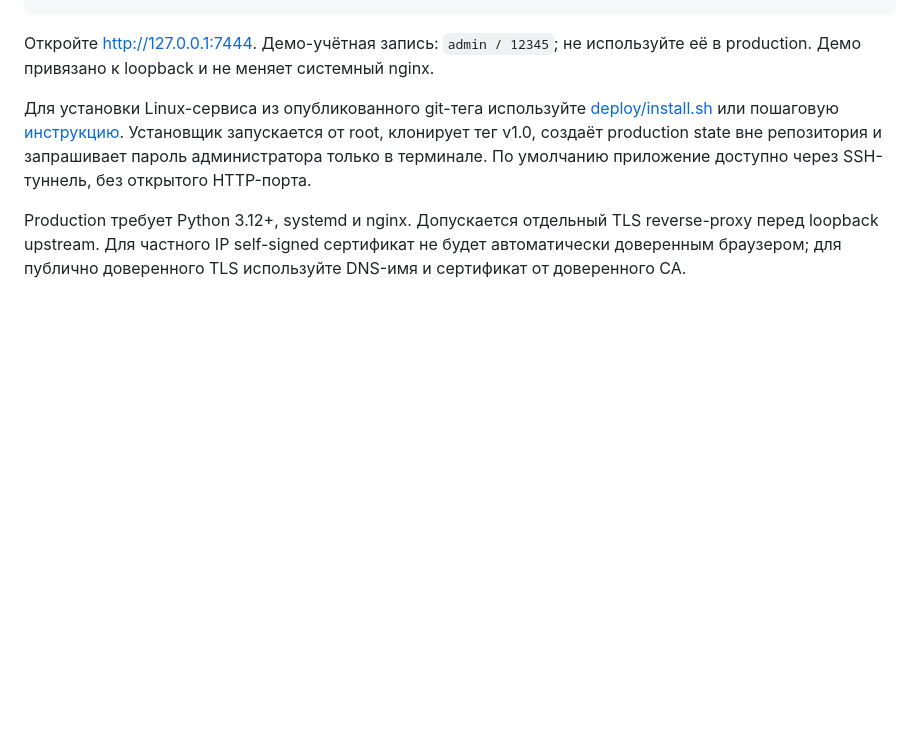
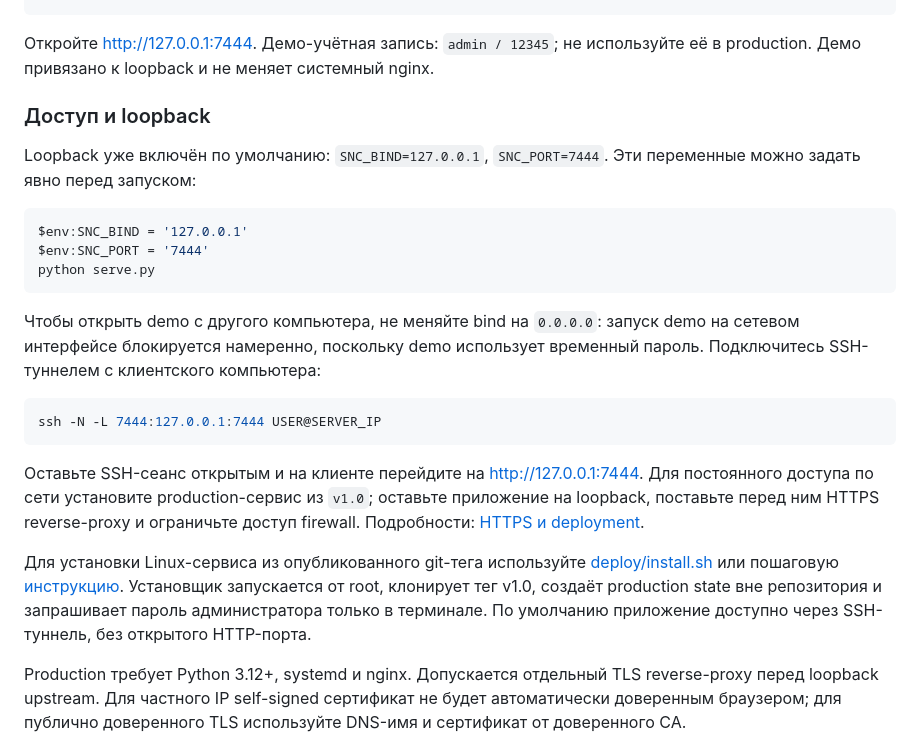
Before and after one commit to DgekStr/SmallnGinxControl, a Markdown page: README.md, the part around the change. Drawn GitHub-style; blank space fills up the shorter version.

Commit message:
docs: explain loopback access

````diff
--- a/README.md
+++ b/README.md
@@ -23,6 +23,24 @@ python -m venv .venv
 ```
 
 Откройте http://127.0.0.1:7444. Демо-учётная запись: `admin / 12345`; не используйте её в production. Демо привязано к loopback и не меняет системный nginx.
+
+### Доступ и loopback
+
+Loopback уже включён по умолчанию: `SNC_BIND=127.0.0.1`, `SNC_PORT=7444`. Эти переменные можно задать явно перед запуском:
+
+```powershell
+$env:SNC_BIND = '127.0.0.1'
+$env:SNC_PORT = '7444'
+python serve.py
+```
+
+Чтобы открыть demo с другого компьютера, не меняйте bind на `0.0.0.0`: запуск demo на сетевом интерфейсе блокируется намеренно, поскольку demo использует временный пароль. Подключитесь SSH-туннелем с клиентского компьютера:
+
+```sh
+ssh -N -L 7444:127.0.0.1:7444 USER@SERVER_IP
+```
+
+Оставьте SSH-сеанс открытым и на клиенте перейдите на http://127.0.0.1:7444. Для постоянного доступа по сети установите production-сервис из `v1.0`; оставьте приложение на loopback, поставьте перед ним HTTPS reverse-proxy и ограничьте доступ firewall. Подробности: [HTTPS и deployment](doc/deployment.md#https-доступ).
 
 Для установки Linux-сервиса из опубликованного git-тега используйте [deploy/install.sh](deploy/install.sh) или пошаговую [инструкцию](doc/deployment.md). Установщик запускается от root, клонирует тег v1.0, создаёт production state вне репозитория и запрашивает пароль администратора только в терминале. По умолчанию приложение доступно через SSH-туннель, без открытого HTTP-порта.
 
````
Also changed, not shown: doc/deployment.md (+2 -0 lines).
